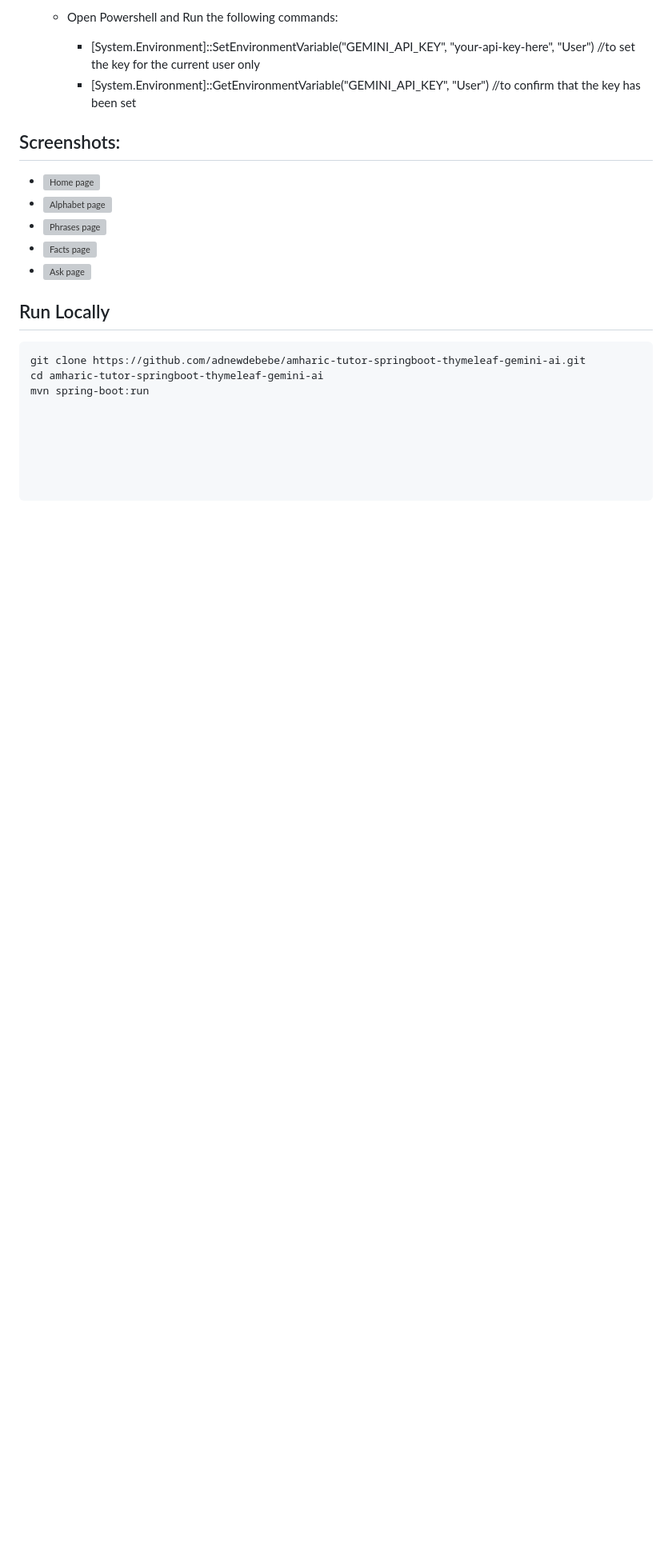
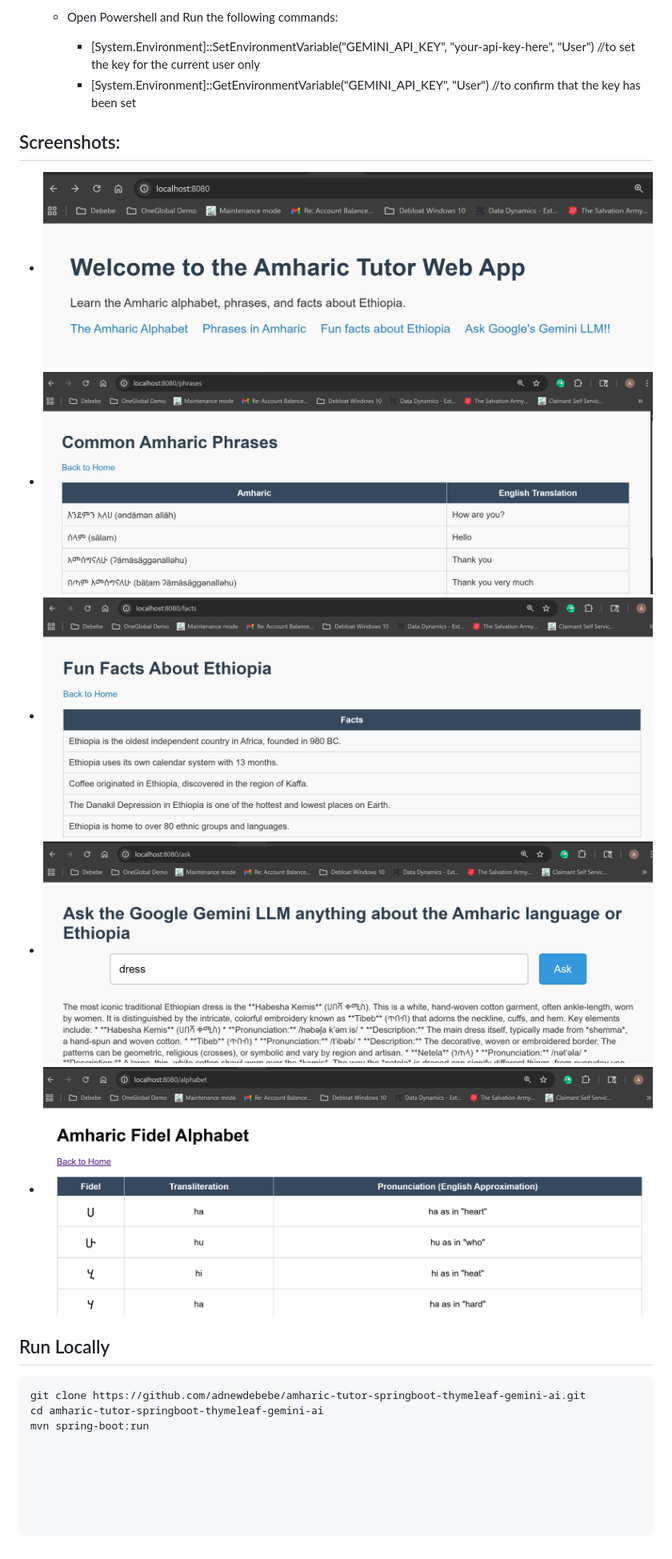
Before and after one commit to adnewdebebe/amharic-tutor-springboot-thymeleaf-gemini-ai, a Markdown page: README.md, the part around the change. Shown at 80% size. Drawn GitHub-style; blank space fills up the shorter version; grey boxes are pictures that could not be loaded.

Commit message:
Updated screenshots

```diff
--- a/README.md
+++ b/README.md
@@ -132,11 +132,13 @@ To enable Gemini-powered Q&A functionality, you’ll need a valid API key from G
 
 
 ##  Screenshots:
-   - ![Home page](https://github.com/adnewdebebe/amharic-tutor-springboot-thymeleaf-gemini-ai/master/docs/screenshots/home.png)
-   - ![Alphabet page](https://github.com/adnewdebebe/amharic-tutor-springboot-thymeleaf-gemini-ai/master/docs/screenshots/alphabet.png)
-   - ![Phrases page](https://github.com/adnewdebebe/amharic-tutor-springboot-thymeleaf-gemini-ai/master/docs/screenshots/phrases.png)
-   - ![Facts page](https://github.com/adnewdebebe/amharic-tutor-springboot-thymeleaf-gemini-ai/master/docs/screenshots/facts.png)
-   - ![Ask page](https://github.com/adnewdebebe/amharic-tutor-springboot-thymeleaf-gemini-ai/master/docs/screenshots/ask.png)
+   - ![Home page](https://github.com/adnewdebebe/amharic-tutor-springboot-thymeleaf-gemini-ai/blob/master/docs/screenshots/home.png)
+   - ![Phrases](https://github.com/adnewdebebe/amharic-tutor-springboot-thymeleaf-gemini-ai/blob/master/docs/screenshots/phrases.png)
+   - ![Facts](https://github.com/adnewdebebe/amharic-tutor-springboot-thymeleaf-gemini-ai/blob/master/docs/screenshots/facts.png)
+   - ![Ask](https://github.com/adnewdebebe/amharic-tutor-springboot-thymeleaf-gemini-ai/blob/master/docs/screenshots/ask.png)
+   - ![Alphabet](https://github.com/adnewdebebe/amharic-tutor-springboot-thymeleaf-gemini-ai/blob/master/docs/screenshots/alphabet.png)
+
+
 
 ## Run Locally
 
```
